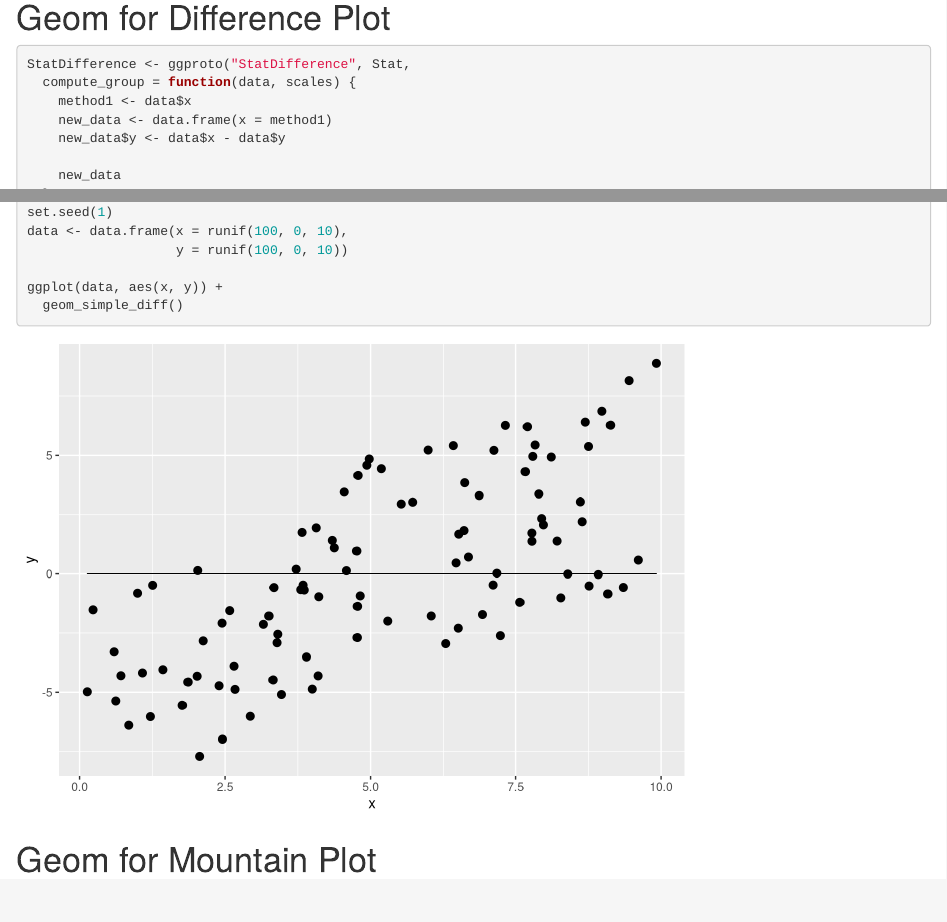
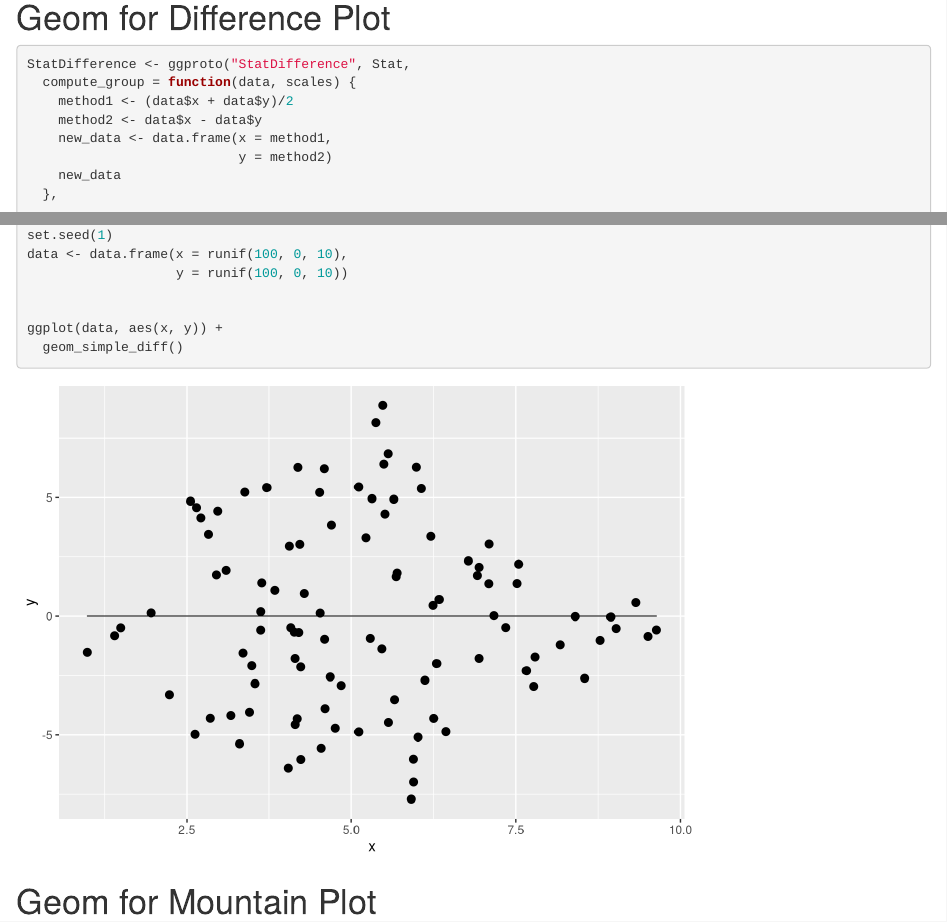
Before and after one commit to advanced-r-spring-2022/ggedf, an R Markdown document (geom_vingette.Rmd): the page in a window 1100 px wide, from 1940 px down, and a second part further down, joined at a grey line. Rendered offline with R 4.5, knitr and Pandoc, with nearby package versions.

Commit message:
different plot REALLY complete

````diff
--- a/geom_vingette.Rmd
+++ b/geom_vingette.Rmd
@@ -76,10 +76,10 @@ ggplot(mpg, aes(displ, hwy)) +
 ```{r}
 StatDifference <- ggproto("StatDifference", Stat,
   compute_group = function(data, scales) {
-    method1 <- data$x
-    new_data <- data.frame(x = method1)
-    new_data$y <- data$x - data$y
-
+    method1 <- (data$x + data$y)/2
+    method2 <- data$x - data$y
+    new_data <- data.frame(x = method1,
+                           y = method2)
     new_data
   },
 
````
Also changed, not shown: geom_vingette.html, geom_vingette.Rmd (6 more changed lines).
